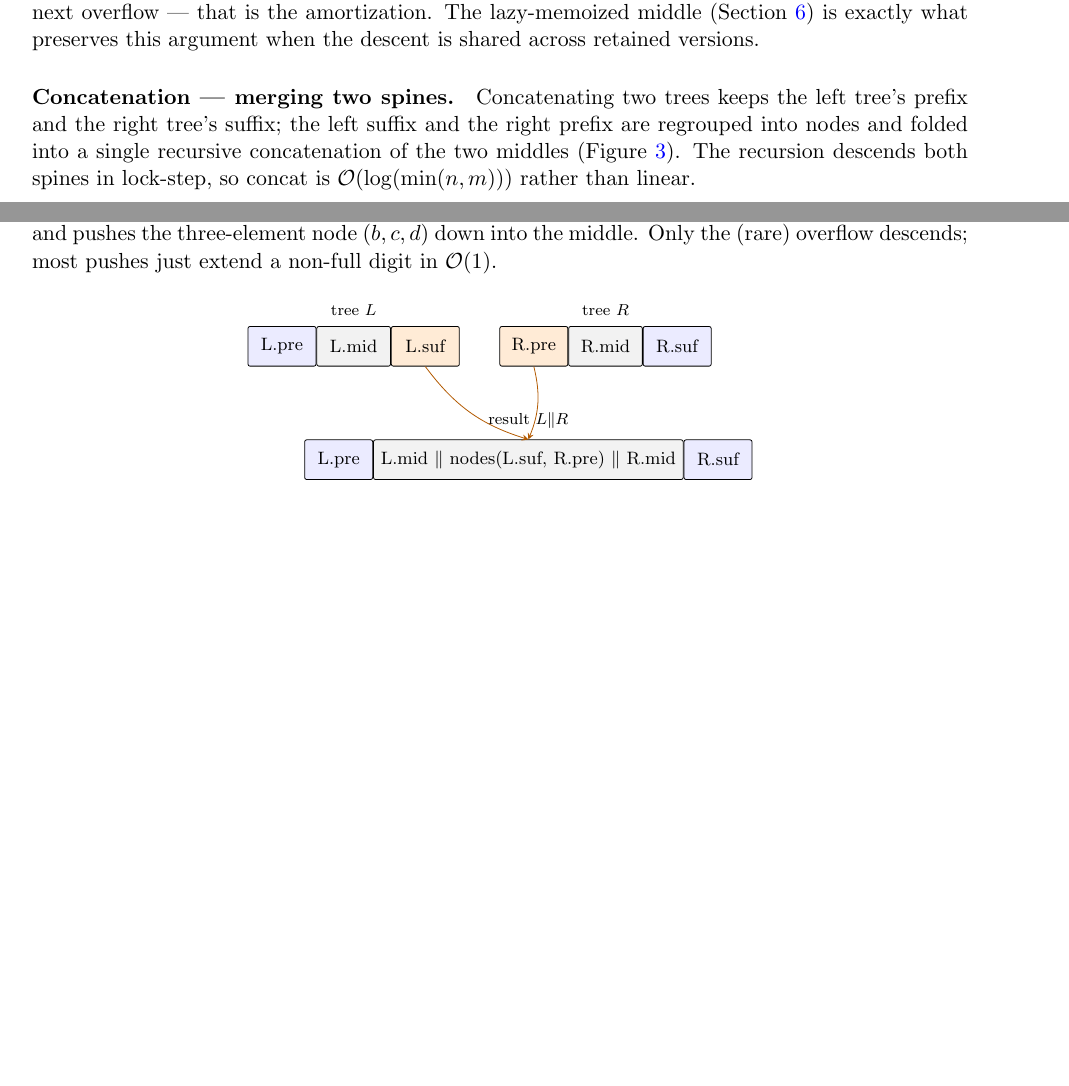
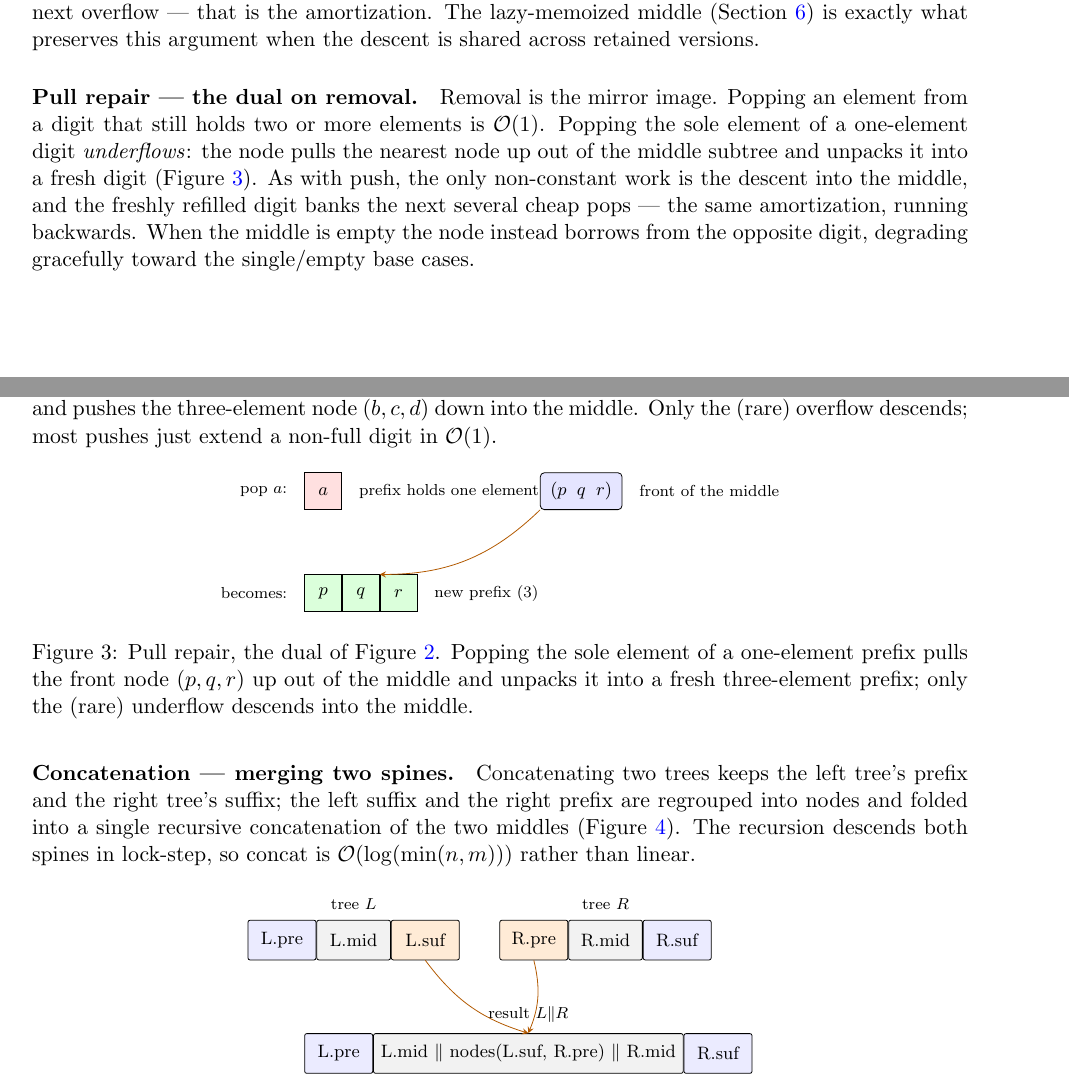
Before and after one commit to VladimirReshetnikov/Durable7, a LaTeX paper (FingerTree/docs/FingerTree-Design-Notes.tex): two parts of pages 4 and 5 of 14 before the commit and two parts of pages 4 and 5 of 15 after it, joined at a grey line, cut so that both start at the same text, the shorter picture padded with empty space. Compiled offline with pdfLaTeX.

Commit message:
Add pull/underflow repair diagram to design notes (dual of push repair)
Round out the "Algorithmic intuition" section with the removal-side mirror of
push repair: popping the sole element of a one-element digit underflows, pulling
the front node up out of the middle and unpacking it into a fresh three-element
digit -- the same amortization running backwards, with a note on borrowing from
the opposite digit when the middle is empty. 15 pages / 8 figures; clean compile
(0 errors, 0 undefined references). .tex and .pdf committed.

Co-Authored-By: Claude Opus 4.8 (1M context) <noreply@anthropic.com>

```diff
--- a/FingerTree/docs/FingerTree-Design-Notes.tex
+++ b/FingerTree/docs/FingerTree-Design-Notes.tex
@@ -254,6 +254,39 @@ is shared across retained versions.
 pushes the three-element node $(b,c,d)$ down into the middle. Only the (rare) overflow descends; most
 pushes just extend a non-full digit in $\bigO(1)$.}
 \label{fig:repair}
+\end{figure}
+
+\paragraph{Pull repair --- the dual on removal.}
+Removal is the mirror image. Popping an element from a digit that still holds two or more elements is
+$\bigO(1)$. Popping the sole element of a one-element digit \emph{underflows}: the node pulls the nearest
+node up out of the middle subtree and unpacks it into a fresh digit (Figure~\ref{fig:pull}). As with push,
+the only non-constant work is the descent into the middle, and the freshly refilled digit banks the next
+several cheap pops --- the same amortization, running backwards. When the middle is empty the node instead
+borrows from the opposite digit, degrading gracefully toward the single/empty base cases.
+
+\begin{figure}[ht]
+\centering
+\begin{tikzpicture}[>=stealth, font=\footnotesize,
+  cl/.style={draw, minimum size=6.5mm, inner sep=0pt},
+  one/.style={cl, fill=red!12},
+  ok/.style={cl, fill=green!14},
+  nd/.style={draw, rounded corners=2pt, fill=blue!10, minimum height=6.5mm, inner xsep=5pt}]
+  \node[anchor=east, font=\scriptsize] at (-0.35,0) {pop $a$:};
+  \node[one] (a) at (0.15,0) {$a$};
+  \node[font=\scriptsize, anchor=west] at (a.east) {\;\;prefix holds one element};
+  \node[nd] (n3) at (4.7,0) {$(p\;\;q\;\;r)$};
+  \node[font=\scriptsize, anchor=west] at (n3.east) {\;\;front of the middle};
+  \node[anchor=east, font=\scriptsize] at (-0.35,-1.8) {becomes:};
+  \node[ok] (p) at (0.15,-1.8) {$p$};
+  \node[ok, right=0pt of p] (q) {$q$};
+  \node[ok, right=0pt of q] (r) {$r$};
+  \node[font=\scriptsize, anchor=west] at (r.east) {\;\;new prefix (3)};
+  \draw[->, orange!70!black] (n3.south west) to[bend left=22] (q.north east);
+\end{tikzpicture}
+\caption{Pull repair, the dual of Figure~\ref{fig:repair}. Popping the sole element of a one-element prefix
+pulls the front node $(p,q,r)$ up out of the middle and unpacks it into a fresh three-element prefix; only
+the (rare) underflow descends into the middle.}
+\label{fig:pull}
 \end{figure}
 
 \paragraph{Concatenation --- merging two spines.}
```
Also changed, not shown: FingerTree/docs/FingerTree-Design-Notes.pdf.
